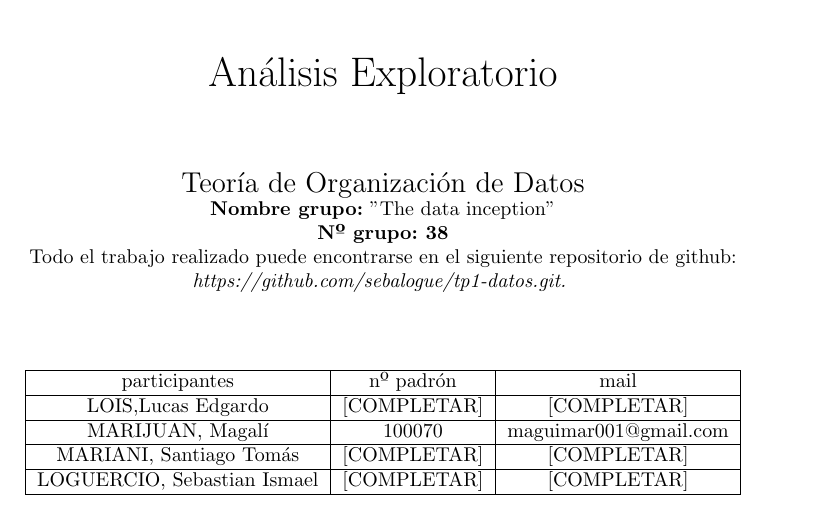
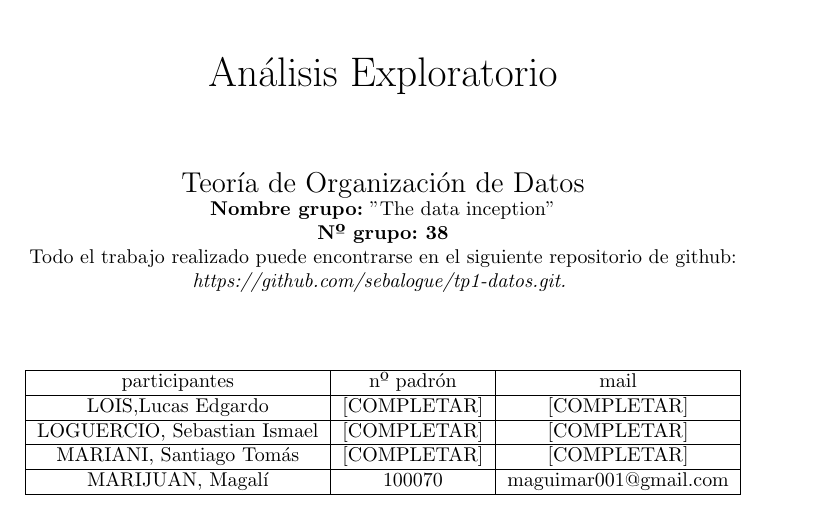
Before and after one commit to sebalogue/tp1-datos, a LaTeX document (Informe/InformeDatos.tex): part of page 1 of 7, cut so that both start at the same text. Compiled offline with pdfLaTeX.

Commit message:
comienzo informe

```diff
--- a/Informe/InformeDatos.tex
+++ b/Informe/InformeDatos.tex
@@ -43,9 +43,10 @@
 				\hline
 				participantes & nº padrón & mail \\ \hline
 				LOIS,Lucas Edgardo &[COMPLETAR] &  [COMPLETAR] \\ \hline
+				LOGUERCIO, Sebastian Ismael &[COMPLETAR] &  [COMPLETAR] \\ \hline
+				MARIANI, Santiago Tomás &[COMPLETAR] &  [COMPLETAR] \\ \hline
 				MARIJUAN, Magalí & 100070 & maguimar001@gmail.com\\ \hline
-				MARIANI, Santiago Tomás &[COMPLETAR] &  [COMPLETAR] \\ \hline
-				LOGUERCIO, Sebastian Ismael &[COMPLETAR] &  [COMPLETAR] \\ \hline
+
 			\end{tabular}
 			\vfill
 			\vfill
```
Also changed, not shown: Informe/InformeDatos.pdf, 3 other files.
